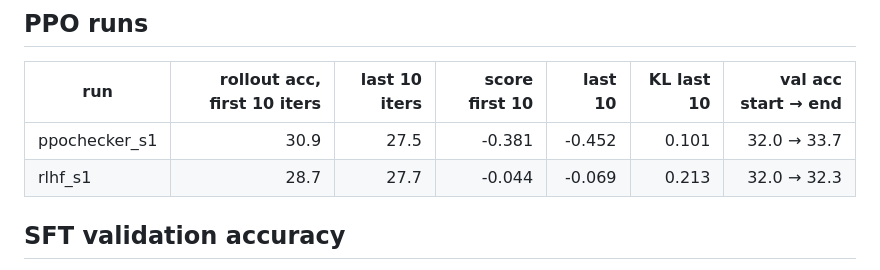
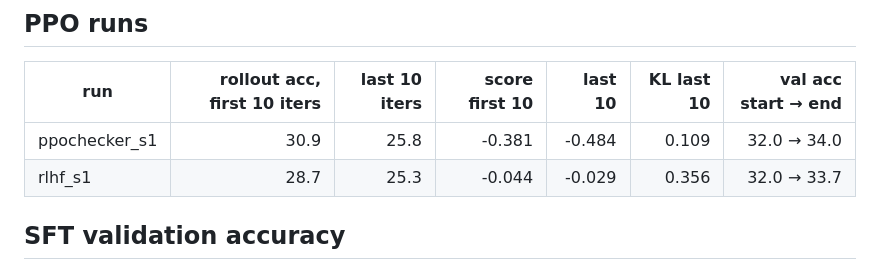
Before and after one commit to rbahl1/nanogpt, a Markdown page: results/summary.md, the part around the change. Drawn GitHub-style.

Commit message:
Results: first RLHF and PPO-vs-checker runs (seed 1)
Co-Authored-By: Claude Opus 5.5 <noreply@anthropic.com>
Claude-Session: https://claude.ai/code/session_017TR9YKTxtuFcZfNA9QKK9n

```diff
--- a/results/summary.md
+++ b/results/summary.md
@@ -15,8 +15,8 @@
 
 | run | rollout acc, first 10 iters | last 10 iters | score first 10 | last 10 | KL last 10 | val acc start → end |
 |---|--:|--:|--:|--:|--:|--:|
-| ppochecker_s1 | 30.9 | 27.5 | -0.381 | -0.452 | 0.101 | 32.0 → 33.7 |
-| rlhf_s1 | 28.7 | 27.7 | -0.044 | -0.069 | 0.213 | 32.0 → 32.3 |
+| ppochecker_s1 | 30.9 | 25.8 | -0.381 | -0.484 | 0.109 | 32.0 → 34.0 |
+| rlhf_s1 | 28.7 | 25.3 | -0.044 | -0.029 | 0.356 | 32.0 → 33.7 |
 
 ## SFT validation accuracy
 
```
Also changed, not shown: results/fig_ppo.png, 7 other files.
